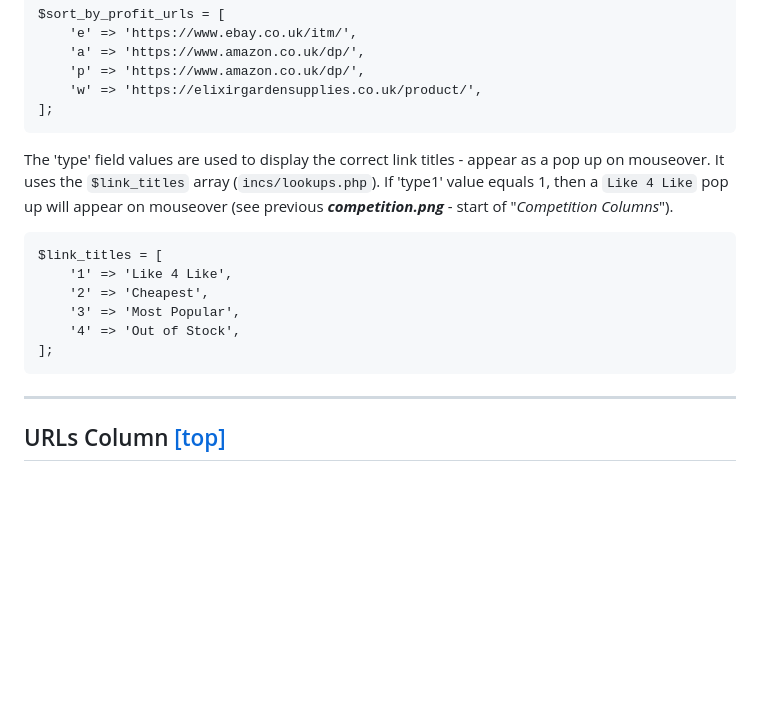
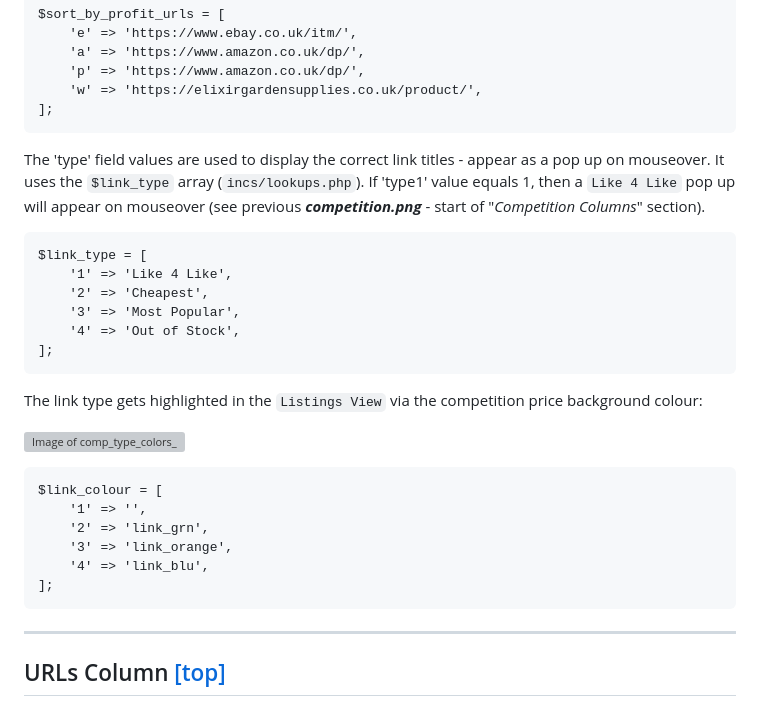
Before and after one commit to elixirgardens1/listings_new, a Markdown page: README.md, the part around the change. Rendered like a GitHub page; blank space fills up the shorter version; grey boxes are pictures that could not be loaded.

````diff
--- a/README.md
+++ b/README.md
@@ -226,16 +226,31 @@ $sort_by_profit_urls = [
 ];
 ```
 
-The 'type' field values are used to display the correct link titles - appear as a pop up on mouseover. It uses the `$link_titles` array (`incs/lookups.php`). If 'type1' value equals 1, then a `Like 4 Like` pop up will appear on mouseover (see previous ***competition.png*** - start of "_Competition Columns_").
+The 'type' field values are used to display the correct link titles - appear as a pop up on mouseover. It uses the `$link_type` array (`incs/lookups.php`). If 'type1' value equals 1, then a `Like 4 Like` pop up will appear on mouseover (see previous ***competition.png*** - start of "_Competition Columns_" section).
 
 ```
-$link_titles = [
+$link_type = [
     '1' => 'Like 4 Like',
     '2' => 'Cheapest',
     '3' => 'Most Popular',
     '4' => 'Out of Stock',
 ];
 ```
+
+The link type gets highlighted in the `Listings View` via the competition price background colour:
+
+![Image of comp_type_colors_](docs/img/comp_type_colors_.png)
+
+```
+$link_colour = [
+    '1' => '',
+    '2' => 'link_grn',
+    '3' => 'link_orange',
+    '4' => 'link_blu',
+];
+```
+
+
 
 ---------------
 
````
Also changed, not shown: docs/img/comp_type_colors.png (added), 4 other files.
